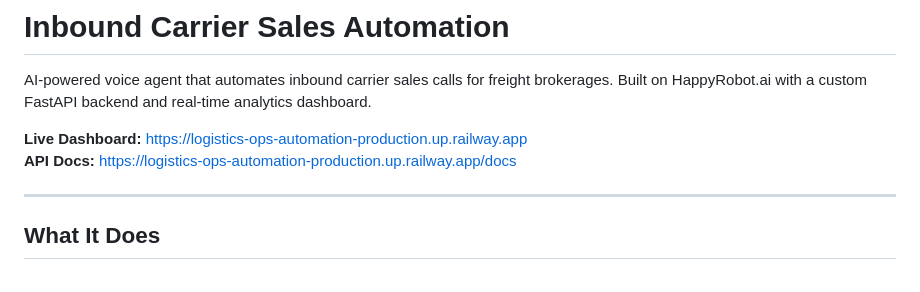
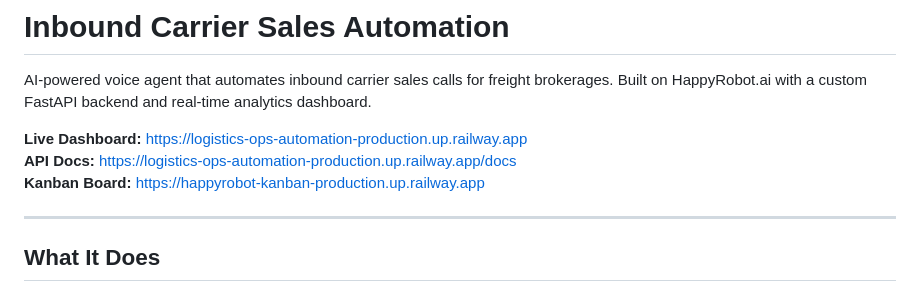
Before and after one commit to shwetachavan77/logistics-ops-automation, a Markdown page: README.md, the part around the change. GitHub-like rendering.

Commit message:
add kanban board link to README

```diff
--- a/README.md
+++ b/README.md
@@ -4,6 +4,7 @@ AI-powered voice agent that automates inbound carrier sales calls for freight br
 
 **Live Dashboard:** [https://logistics-ops-automation-production.up.railway.app](https://logistics-ops-automation-production.up.railway.app)
 **API Docs:** [https://logistics-ops-automation-production.up.railway.app/docs](https://logistics-ops-automation-production.up.railway.app/docs)
+**Kanban Board:** [https://happyrobot-kanban-production.up.railway.app](https://happyrobot-kanban-production.up.railway.app)
 
 ---
 
```
